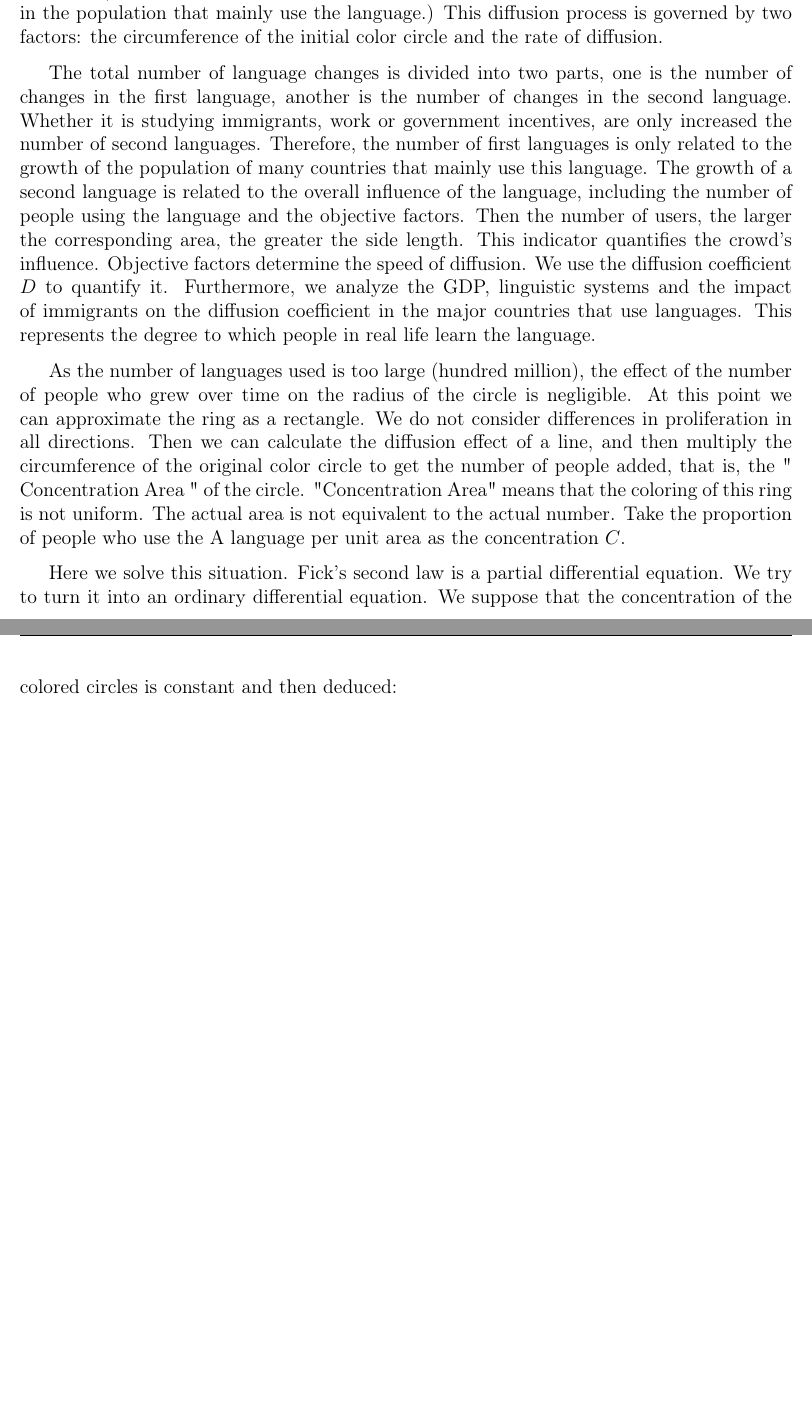
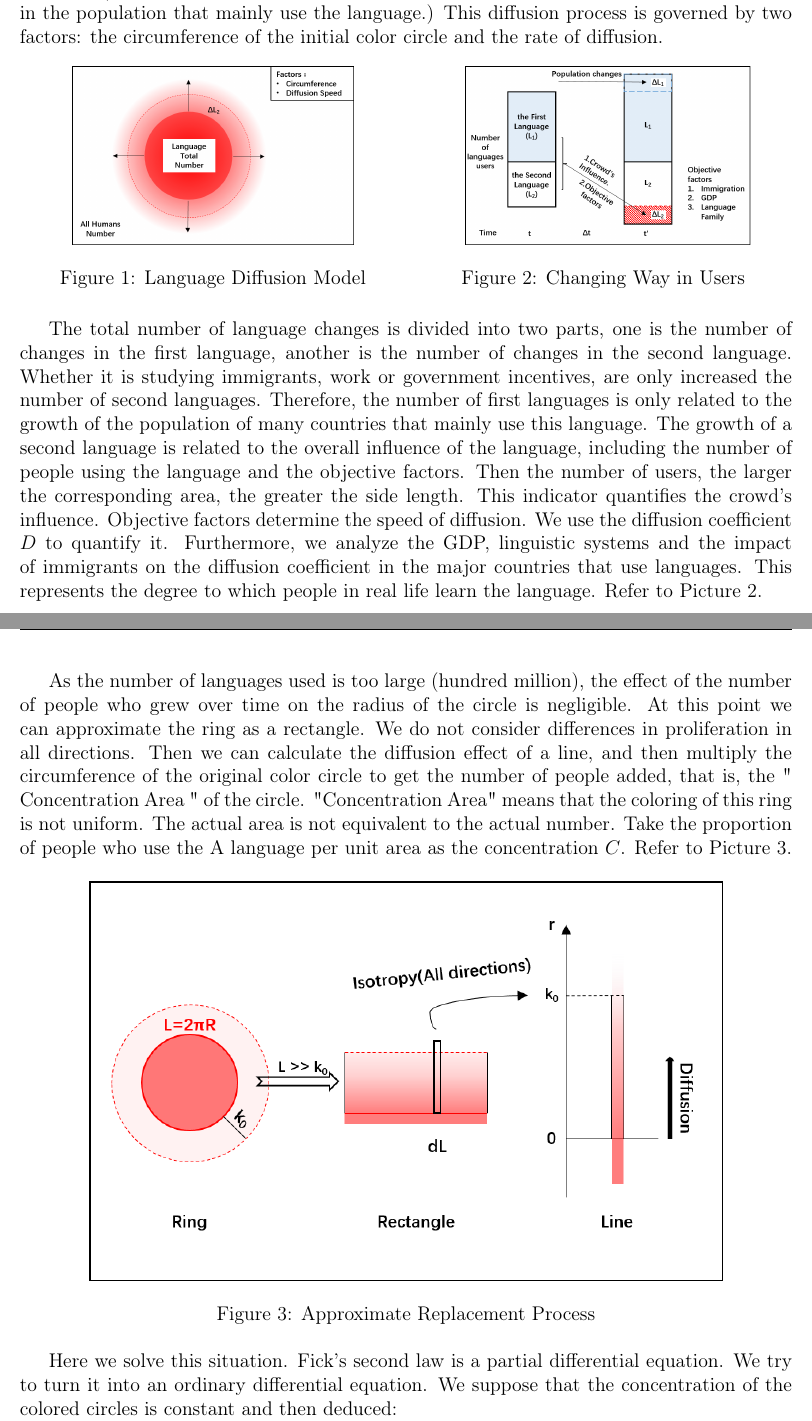
Before and after one commit to watemanr/2018-MCM-B, a LaTeX thesis (B1.tex): two parts of pages 3 and 4 of 4 before the commit and two parts of pages 3 and 4 of 5 after it, joined at a grey line, cut so that both start at the same text, the shorter picture padded with empty space. Compiled offline with pdfLaTeX.

Commit message:
插入图片
语言扩散模型全写完了，并插入了图片

```diff
--- a/B1.tex
+++ b/B1.tex
@@ -3,7 +3,8 @@
 \usepackage{booktabs}%粗表格
 
 \usepackage{indentfirst}%首行缩进
-
+\usepackage{graphicx}%图片
+\usepackage{subfigure}
 
 \mcmsetup{tcn = 85691,problem = B,titlepage = false}
 \title{Use Diffusion Models to Solve the Problem of Language Communication}
@@ -81,6 +84,28 @@
     (Changes in the number of speakers in the first language are related to changes in the population that mainly use the language.)
     This diffusion process is governed by two factors: the circumference of the initial color circle and the rate of diffusion.
 
+    \begin{figure}[h]
+      \begin{minipage}[t]{0.5\linewidth}
+      \centering
+      \includegraphics[height=3.8cm,width=6cm]{p1.png}%height=2.4cm,width=3.8cm
+      \caption{Language Diffusion Model}
+      \label{p1}
+      \end{minipage}
+      \begin{minipage}[t]{0.5\linewidth}
+      \centering
+      \includegraphics[height=3.8cm,width=6.3cm]{p2.png}%width = .48\linewidth
+      \caption{Changing Way in Users}
+      \label{p2}
+      \end{minipage}
+    \end{figure}
+
+    %\begin{figure}
+      %\centering
+      %\includegraphics{p2.png}
+      %\caption{Changing Way in Users}
+      %\label{p2}
+    %\end{figure}
+
     The total number of language changes is divided into two parts, one is the number of changes in the first language, another is the number of changes in the second language.
     Whether it is studying immigrants, work or government incentives, are only increased the number of second languages.
     Therefore, the number of first languages is only related to the growth of the population of many countries that mainly use this language.
@@ -91,6 +116,7 @@
     We use the diffusion coefficient $D$ to quantify it.
     Furthermore, we analyze the GDP, linguistic systems and the impact of immigrants on the diffusion coefficient in the major countries that use languages.
     This represents the degree to which people in real life learn the language.
+    Refer to Picture 2.
 
     As the number of languages used is too large (hundred million),
     the effect of the number of people who grew over time on the radius of the circle is negligible.
@@ -102,7 +128,14 @@
     "Concentration Area" means that the coloring of this ring is not uniform.
     The actual area is not equivalent to the actual number.
     Take the proportion of people who use the A language per unit area as the concentration $C$.
+    Refer to Picture 3.
 
+    \begin{figure}[h]
+          \centering
+          \includegraphics{p3.png}
+          \caption{Approximate Replacement Process}
+          \label{p3}
+        \end{figure}
 
     Here we solve this situation.
     Fick's second law is a partial differential equation.
```
Also changed, not shown: B1.pdf, p1.png (added), p2.png (added), p3.png (added), B1.tex (2 more changed lines).
